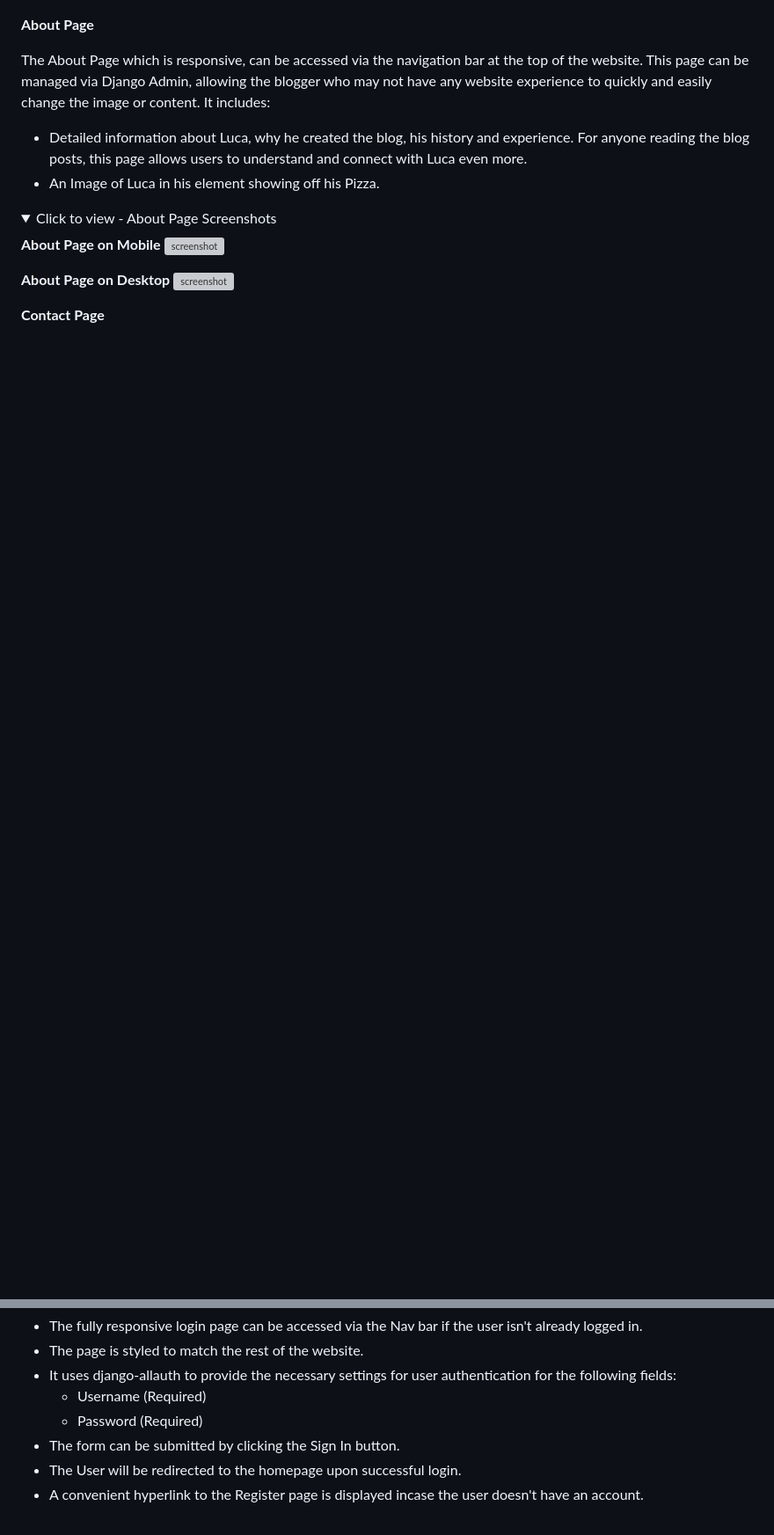
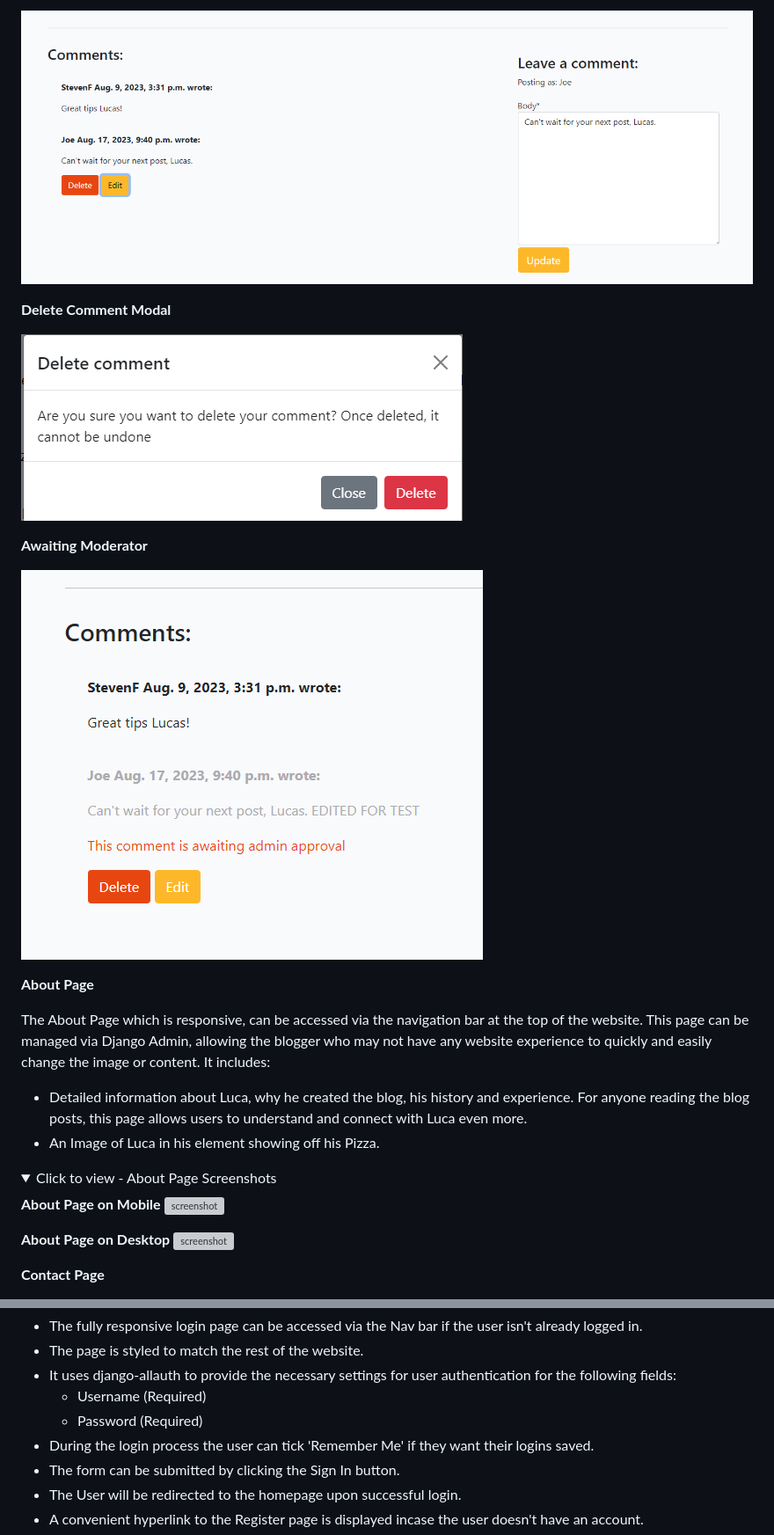
Before and after one commit to GaryS007/Portfolio-Project-4, a Markdown page: README.md, 2 parts joined by grey strips. Shown: that part at 88% size. Rendered like a GitHub page; pictures changed too: assets/documentation/Awaiting Moderator.png (added), assets/documentation/Delete.png (added), assets/documentation/Edit.png (added); folded sections open; blank space fills up the shorter version; grey boxes are pictures that could not be loaded.

Commit message:
Features section of Readme complete

```diff
--- a/README.md
+++ b/README.md
@@ -338,0 +371,14 @@ Each Blog Post is responsive, can be accessed via the main blog (Home page). Eac
+![screenshot](assets/documentation/Edit.png)
+</br>
+
+**Delete Comment Modal**
+</br>
+
+![screenshot](assets/documentation/Delete.png)
+</br>
+
+**Awaiting Moderator**
+</br>
+
+![screenshot](assets/documentation/Awaiting%20Moderator.png)
+
@@ -427,6 +476,7 @@ A User who has registered and is returning to the website can access the login f
 * It uses django-allauth to provide the necessary settings for user authentication for the following fields:
     - Username (Required)
     - Password (Required)
+* During the login process the user can tick 'Remember Me' if they want their logins saved.
 * The form can be submitted by clicking the Sign In button.
 * The User will be redirected to the homepage upon successful login.
 * A convenient hyperlink to the Register page is displayed incase the user doesn't have an account.
```
Also changed, not shown: other parts of README.md (+35 -0 lines), assets/documentation/Comments Mobile.png (added), assets/documentation/EditDelete Buttons.png (added), 1 other file.
